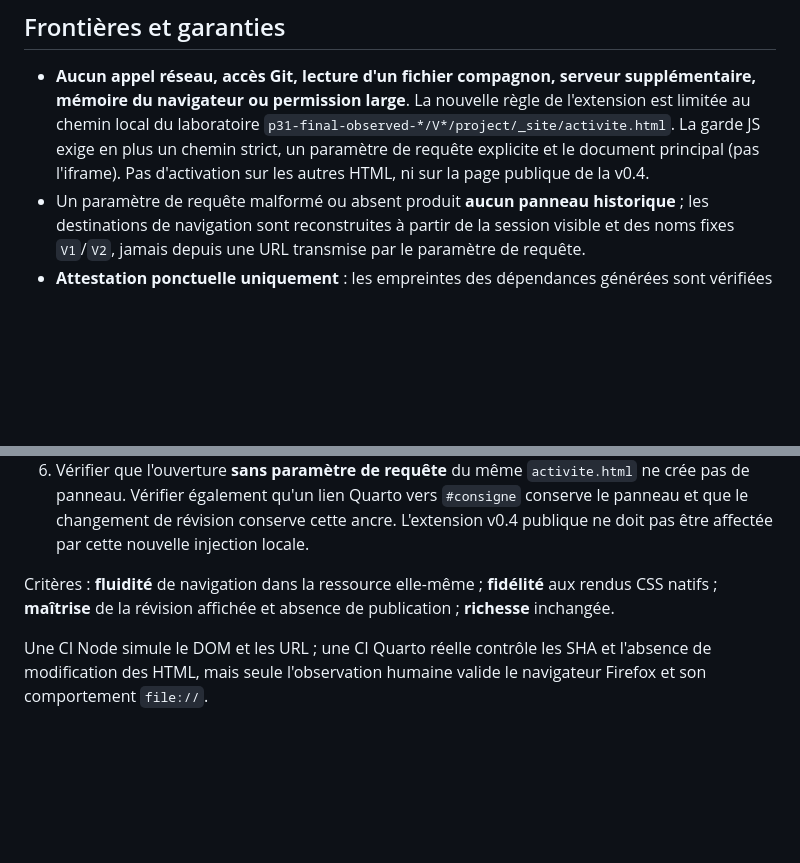
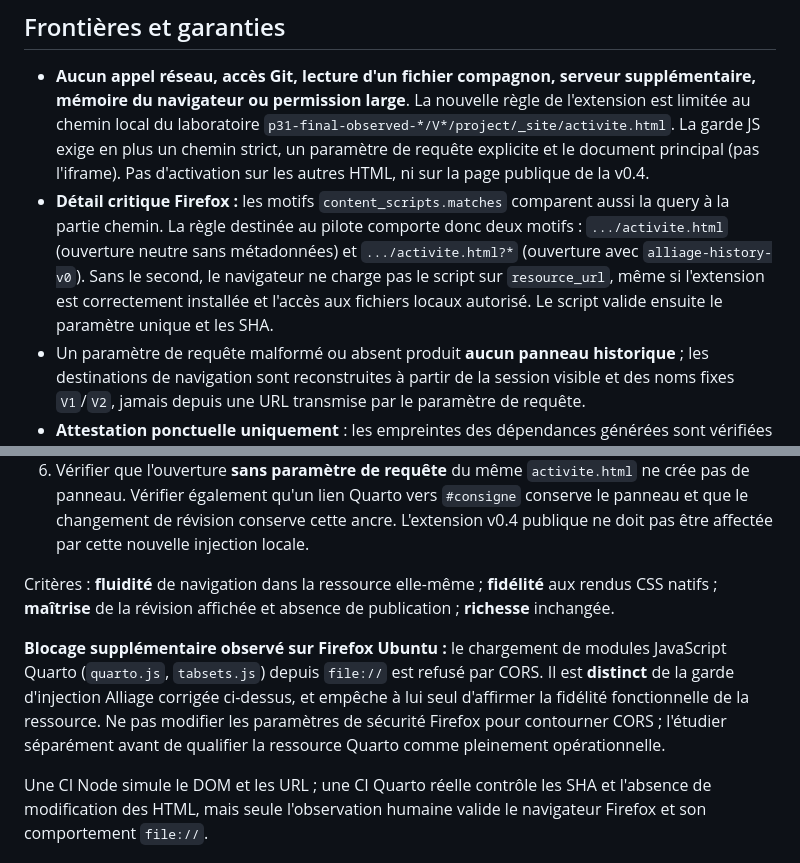
Before and after one commit to djibian/alliage, a Markdown page: docs/EXPERIMENT_RESOURCE_IN_CONTEXT.md, 2 parts joined by grey strips. GitHub-like rendering; blank space fills up the shorter version.

Commit message:
docs(firefox): explain query-sensitive match patterns and separate Quarto file CORS defect

```diff
--- a/docs/EXPERIMENT_RESOURCE_IN_CONTEXT.md
+++ b/docs/EXPERIMENT_RESOURCE_IN_CONTEXT.md
@@ -54,6 +54,13 @@ est générée**. Aucun navigateur n'a été attesté par les seuls tests DOM.
   exige en plus un chemin strict, un paramètre de requête explicite et le document
   principal (pas l'iframe). Pas d'activation sur les autres HTML, ni sur la
   page publique de la v0.4.
+- **Détail critique Firefox :** les motifs `content_scripts.matches` comparent
+  aussi la query à la partie chemin. La règle destinée au pilote comporte
+  donc deux motifs : `.../activite.html` (ouverture neutre sans métadonnées)
+  et `.../activite.html?*` (ouverture avec `alliage-history-v0`).
+  Sans le second, le navigateur ne charge pas le script sur `resource_url`,
+  même si l'extension est correctement installée et l'accès aux fichiers
+  locaux autorisé. Le script valide ensuite le paramètre unique et les SHA.
 - Un paramètre de requête malformé ou absent produit **aucun panneau historique** ;
   les destinations de navigation sont reconstruites à partir de la session
   visible et des noms fixes `V1`/`V2`, jamais depuis une URL transmise
@@ -101,6 +108,14 @@ Critères : **fluidité** de navigation dans la ressource elle-même ;
 **fidélité** aux rendus CSS natifs ; **maîtrise** de la révision affichée
 et absence de publication ; **richesse** inchangée.
 
+**Blocage supplémentaire observé sur Firefox Ubuntu :** le chargement de
+modules JavaScript Quarto (`quarto.js`, `tabsets.js`) depuis `file://`
+est refusé par CORS. Il est **distinct** de la garde d'injection Alliage
+corrigée ci-dessus, et empêche à lui seul d'affirmer la fidélité fonctionnelle
+de la ressource. Ne pas modifier les paramètres de sécurité Firefox pour
+contourner CORS ; l'étudier séparément avant de qualifier la ressource Quarto
+comme pleinement opérationnelle.
+
 Une CI Node simule le DOM et les URL ; une CI Quarto réelle contrôle
 les SHA et l'absence de modification des HTML, mais seule l'observation
 humaine valide le navigateur Firefox et son comportement `file://`.
```
